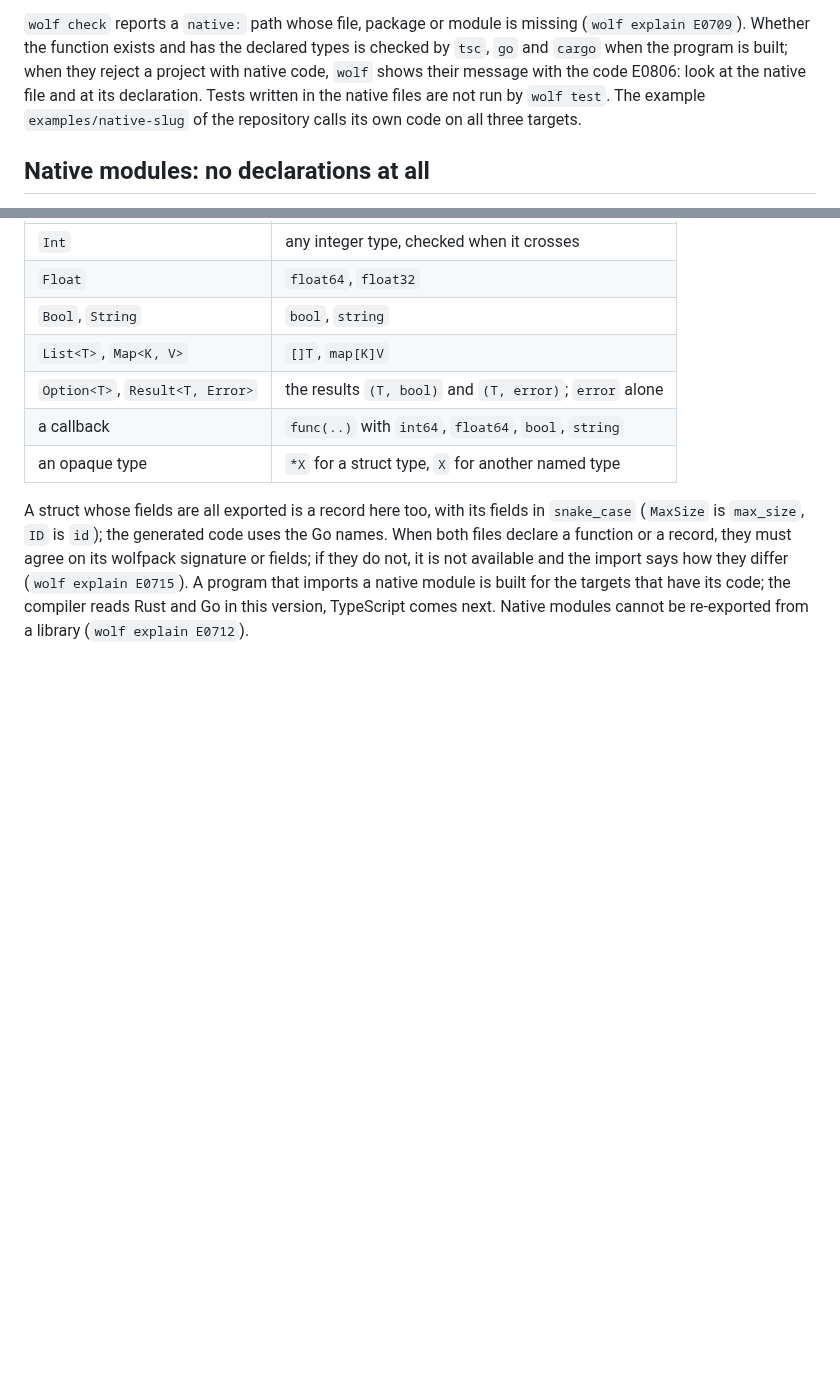
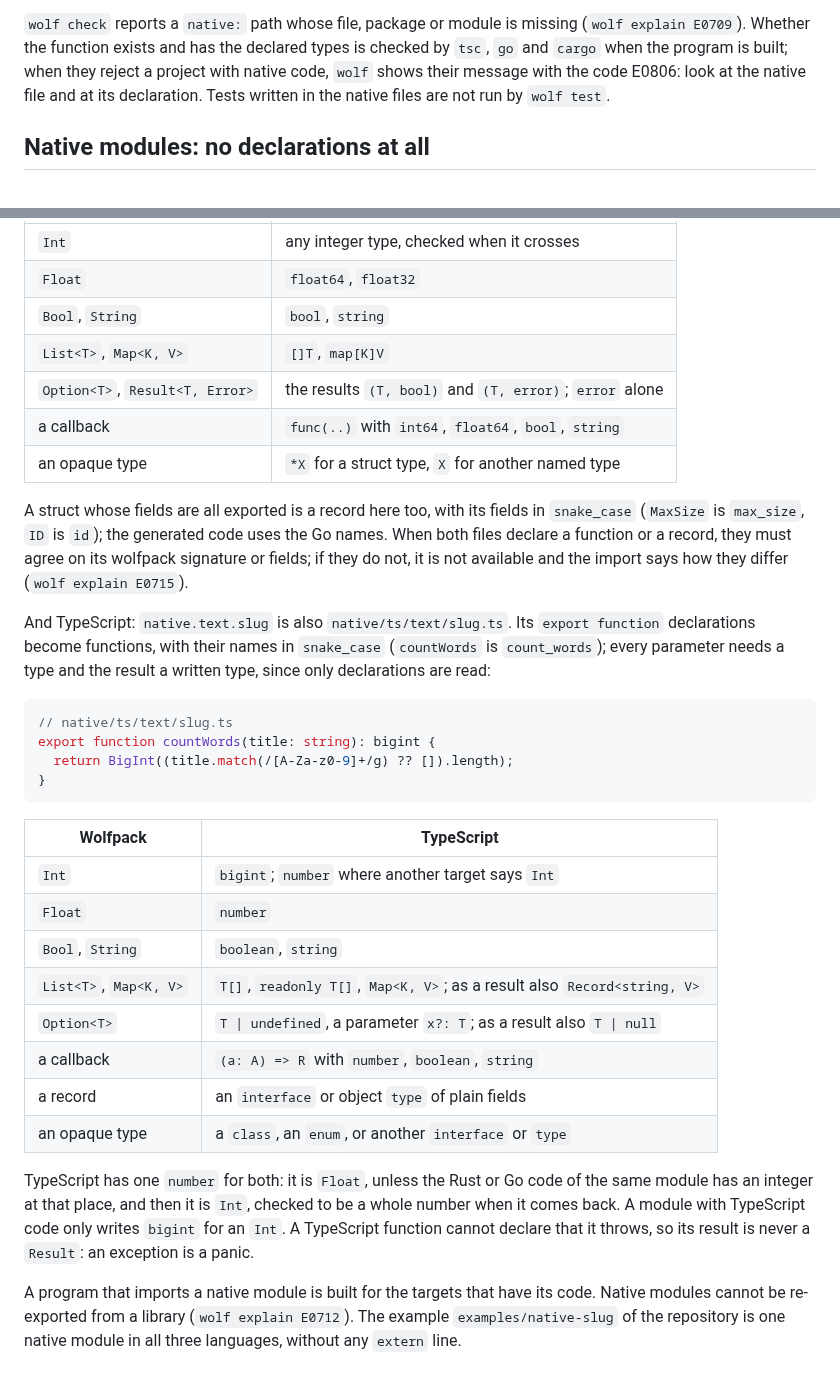
Before and after one commit to realfamousbae/wolfpack, a Markdown page: docs/guide/12-extern.md, 2 parts joined by grey strips. GitHub-like rendering; blank space fills up the shorter version.

Commit message:
docs: native modules read from TypeScript in the guide, the changelog and the native plan

````diff
--- a/docs/guide/12-extern.md
+++ b/docs/guide/12-extern.md
@@ -244,8 +244,7 @@ name.
 E0709`). Whether the function exists and has the declared types is checked by `tsc`, `go` and
 `cargo` when the program is built; when they reject a project with native code, `wolf` shows their
 message with the code E0806: look at the native file and at its declaration. Tests written in the
-native files are not run by `wolf test`. The example `examples/native-slug` of the repository
-calls its own code on all three targets.
+native files are not run by `wolf test`.
 
 ## Native modules: no declarations at all
 
@@ -326,7 +325,35 @@ func Slugify(title string) string {
 A struct whose fields are all exported is a record here too, with its fields in `snake_case`
 (`MaxSize` is `max_size`, `ID` is `id`); the generated code uses the Go names. When both files
 declare a function or a record, they must agree on its wolfpack signature or fields; if they do
-not, it is not available and the import says how they differ (`wolf explain E0715`). A program
-that imports a native module is built for the targets that have its code; the compiler reads Rust
-and Go in this version, TypeScript comes next. Native modules cannot be re-exported from a library
-(`wolf explain E0712`).
+not, it is not available and the import says how they differ (`wolf explain E0715`).
+
+And TypeScript: `native.text.slug` is also `native/ts/text/slug.ts`. Its `export function`
+declarations become functions, with their names in `snake_case` (`countWords` is `count_words`);
+every parameter needs a type and the result a written type, since only declarations are read:
+
+```ts
+// native/ts/text/slug.ts
+export function countWords(title: string): bigint {
+  return BigInt((title.match(/[A-Za-z0-9]+/g) ?? []).length);
+}
+```
+
+| Wolfpack | TypeScript |
+| --- | --- |
+| `Int` | `bigint`; `number` where another target says `Int` |
+| `Float` | `number` |
+| `Bool`, `String` | `boolean`, `string` |
+| `List<T>`, `Map<K, V>` | `T[]`, `readonly T[]`, `Map<K, V>`; as a result also `Record<string, V>` |
+| `Option<T>` | `T \| undefined`, a parameter `x?: T`; as a result also `T \| null` |
+| a callback | `(a: A) => R` with `number`, `boolean`, `string` |
+| a record | an `interface` or object `type` of plain fields |
+| an opaque type | a `class`, an `enum`, or another `interface` or `type` |
+
+TypeScript has one `number` for both: it is `Float`, unless the Rust or Go code of the same
+module has an integer at that place, and then it is `Int`, checked to be a whole number when it
+comes back. A module with TypeScript code only writes `bigint` for an `Int`. A TypeScript function
+cannot declare that it throws, so its result is never a `Result`: an exception is a panic.
+
+A program that imports a native module is built for the targets that have its code. Native modules
+cannot be re-exported from a library (`wolf explain E0712`). The example `examples/native-slug`
+of the repository is one native module in all three languages, without any `extern` line.
````
Also changed, not shown: CHANGELOG.md (+4 -2 lines), docs/plans/native-code.md (+3 -1 lines).
